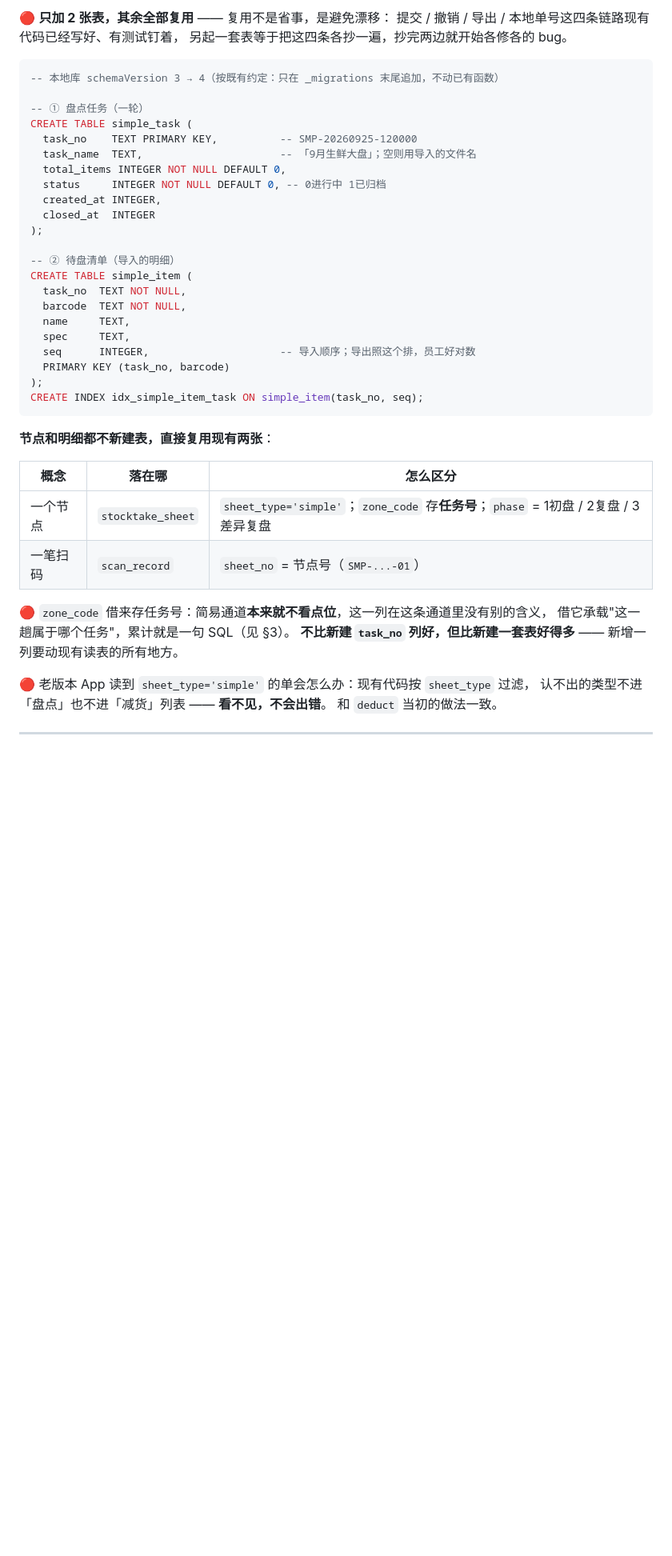
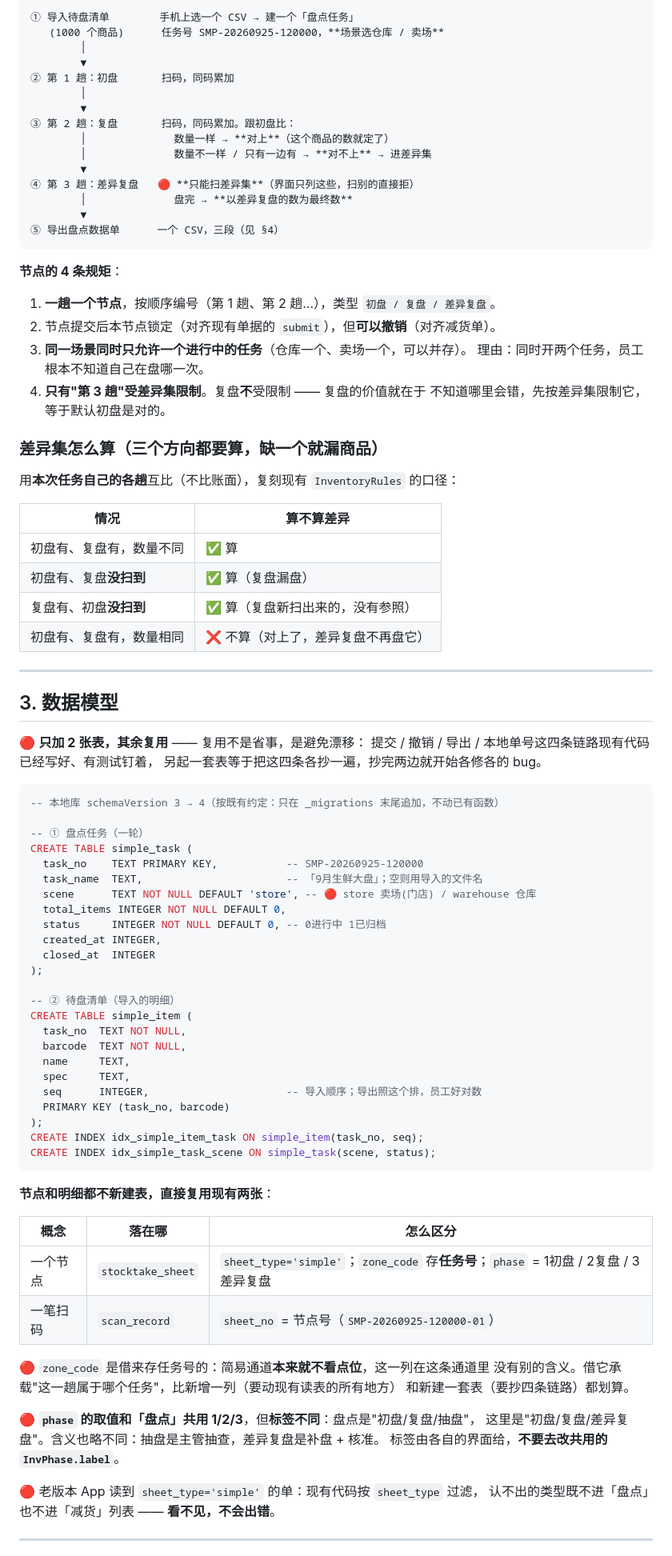
Before and after one commit to pblpan/xiaozhi-im, a Markdown page: docs/简易盘点通道方案-v1.md, the part around one of its changes. Shown at 80% size. Drawn GitHub-style; blank space fills up the shorter version.

````diff
--- a/docs/简易盘点通道方案-v1.md
+++ b/docs/简易盘点通道方案-v1.md
@@ -69,5 +66,47 @@
 
-🔴 **只加 2 张表，其余全部复用** —— 复用不是省事，是避免漂移：
+```
+① 导入待盘清单        手机上选一个 CSV → 建一个「盘点任务」
+   (1000 个商品)      任务号 SMP-20260925-120000，**场景选仓库 / 卖场**
+        │
+        ▼
+② 第 1 趟：初盘       扫码，同码累加
+        │
+        ▼
+③ 第 2 趟：复盘       扫码，同码累加。跟初盘比：
+        │              数量一样 → **对上**（这个商品的数就定了）
+        │              数量不一样 / 只有一边有 → **对不上** → 进差异集
+        ▼
+④ 第 3 趟：差异复盘   🔴 **只能扫差异集**（界面只列这些，扫别的直接拒）
+        │              盘完 → **以差异复盘的数为最终数**
+        ▼
+⑤ 导出盘点数据单      一个 CSV，三段（见 §4）
+```
+
+**节点的 4 条规矩**：
+
+1. **一趟一个节点**，按顺序编号（第 1 趟、第 2 趟…），类型 `初盘 / 复盘 / 差异复盘`。
+2. 节点提交后本节点锁定（对齐现有单据的 `submit`），但**可以撤销**（对齐减货单）。
+3. **同一场景同时只允许一个进行中的任务**（仓库一个、卖场一个，可以并存）。
+   理由：同时开两个任务，员工根本不知道自己在盘哪一次。
+4. **只有"第 3 趟"受差异集限制**。复盘**不**受限制 —— 复盘的价值就在于
+   不知道哪里会错，先按差异集限制它，等于默认初盘是对的。
+
+### 差异集怎么算（三个方向都要算，缺一个就漏商品）
+
+用**本次任务自己的各趟**互比（不比账面），复刻现有 `InventoryRules` 的口径：
+
+| 情况 | 算不算差异 |
+|---|---|
+| 初盘有、复盘有，数量不同 | ✅ 算 |
+| 初盘有、复盘**没扫到** | ✅ 算（复盘漏盘） |
+| 复盘有、初盘**没扫到** | ✅ 算（复盘新扫出来的，没有参照） |
+| 初盘有、复盘有，数量相同 | ❌ 不算（对上了，差异复盘不再盘它） |
+
+---
+
+## 3. 数据模型
+
+🔴 **只加 2 张表，其余复用** —— 复用不是省事，是避免漂移：
 提交 / 撤销 / 导出 / 本地单号这四条链路现有代码已经写好、有测试钉着，
 另起一套表等于把这四条各抄一遍，抄完两边就开始各修各的 bug。
 
@@ -76,8 +115,9 @@
 
 -- ① 盘点任务（一轮）
 CREATE TABLE simple_task (
-  task_no    TEXT PRIMARY KEY,          -- SMP-20260925-120000
-  task_name  TEXT,                      -- 「9月生鲜大盘」；空则用导入的文件名
+  task_no    TEXT PRIMARY KEY,           -- SMP-20260925-120000
+  task_name  TEXT,                       -- 「9月生鲜大盘」；空则用导入的文件名
+  scene      TEXT NOT NULL DEFAULT 'store', -- 🔴 store 卖场(门店) / warehouse 仓库
   total_items INTEGER NOT NULL DEFAULT 0,
   status     INTEGER NOT NULL DEFAULT 0, -- 0进行中 1已归档
   created_at INTEGER,
@@ -90,10 +130,11 @@ CREATE TABLE simple_item (
   barcode  TEXT NOT NULL,
   name     TEXT,
   spec     TEXT,
-  seq      INTEGER,                     -- 导入顺序；导出照这个排，员工好对数
+  seq      INTEGER,                      -- 导入顺序；导出照这个排，员工好对数
   PRIMARY KEY (task_no, barcode)
 );
 CREATE INDEX idx_simple_item_task ON simple_item(task_no, seq);
+CREATE INDEX idx_simple_task_scene ON simple_task(scene, status);
 ```
 
 **节点和明细都不新建表，直接复用现有两张**：
@@ -101,15 +142,18 @@ CREATE INDEX idx_simple_item_task ON simple_item(task_no, seq);
 | 概念 | 落在哪 | 怎么区分 |
 |---|---|---|
 | 一个节点 | `stocktake_sheet` | `sheet_type='simple'`；`zone_code` 存**任务号**；`phase` = 1初盘 / 2复盘 / 3差异复盘 |
-| 一笔扫码 | `scan_record` | `sheet_no` = 节点号（`SMP-...-01`） |
+| 一笔扫码 | `scan_record` | `sheet_no` = 节点号（`SMP-20260925-120000-01`） |
 
-🔴 `zone_code` 借来存任务号：简易通道**本来就不看点位**，这一列在这条通道里没有别的含义，
-借它承载"这一趟属于哪个任务"，累计就是一句 SQL（见 §3）。
-**不比新建 `task_no` 列好，但比新建一套表好得多** —— 新增一列要动现有读表的所有地方。
+🔴 `zone_code` 是借来存任务号的：简易通道**本来就不看点位**，这一列在这条通道里
+没有别的含义。借它承载"这一趟属于哪个任务"，比新增一列（要动现有读表的所有地方）
+和新建一套表（要抄四条链路）都划算。
 
-🔴 老版本 App 读到 `sheet_type='simple'` 的单会怎么办：现有代码按 `sheet_type` 过滤，
-认不出的类型不进「盘点」也不进「减货」列表 —— **看不见，不会出错**。
-和 `deduct` 当初的做法一致。
+🔴 **`phase` 的取值和「盘点」共用 1/2/3**，但**标签不同**：盘点是"初盘/复盘/抽盘"，
+这里是"初盘/复盘/差异复盘"。含义也略不同：抽盘是主管抽查，差异复盘是补盘 + 核准。
+标签由各自的界面给，**不要去改共用的 `InvPhase.label`**。
+
+🔴 老版本 App 读到 `sheet_type='simple'` 的单：现有代码按 `sheet_type` 过滤，
+认不出的类型既不进「盘点」也不进「减货」列表 —— **看不见，不会出错**。
 
 ---
 
````
Also changed, not shown: other parts of docs/简易盘点通道方案-v1.md (+103 -104 lines).
